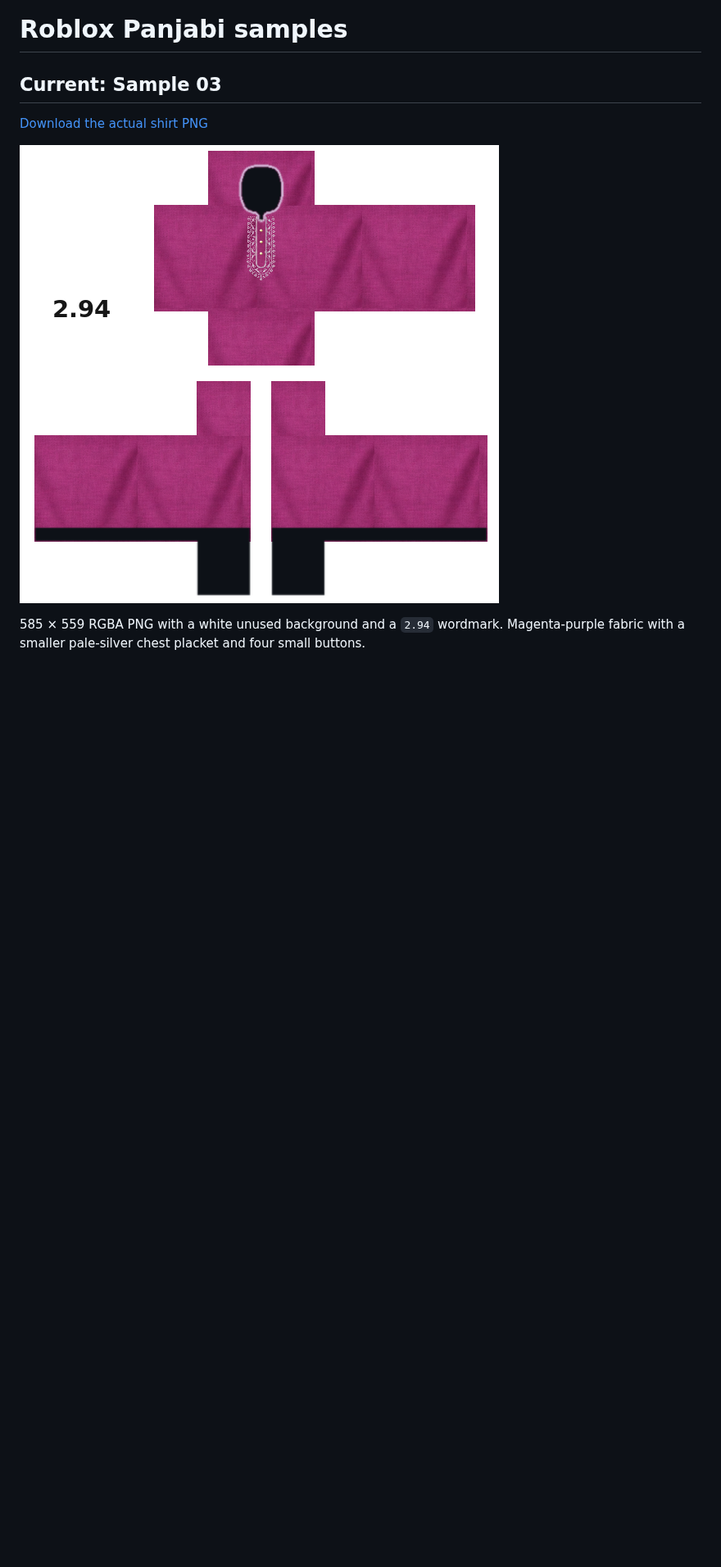
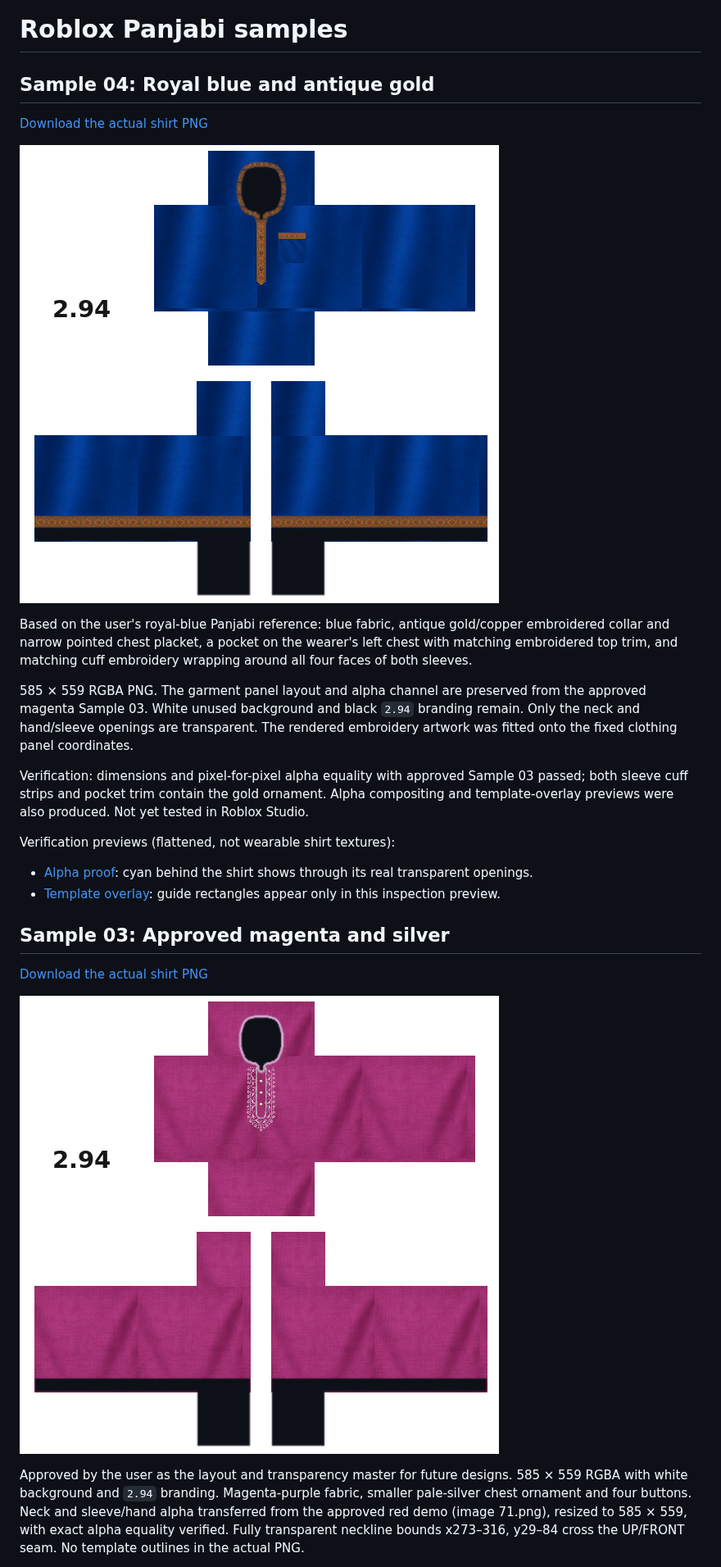
Before and after one commit to tohidul-gamedev/Game-projects, a Markdown page: roblox panjabi sample/README.md, the part around one of its changes. Shown at 82% size. Drawn GitHub-style; pictures changed too: roblox panjabi sample/panjabi-royal-blue-sample-04.png (added); blank space fills up the shorter version.

Commit message:
Add royal-blue Panjabi with gold collar, sleeve cuffs and chest pocket

```diff
--- a/roblox panjabi sample/README.md
+++ b/roblox panjabi sample/README.md
@@ -1,6 +1,22 @@
 # Roblox Panjabi samples
 
-## Current: Sample 03
+## Sample 04: Royal blue and antique gold
+
+[Download the actual shirt PNG](panjabi-royal-blue-sample-04.png)
+
+![Royal blue Panjabi](panjabi-royal-blue-sample-04.png)
+
+Based on the user's royal-blue Panjabi reference: blue fabric, antique gold/copper embroidered collar and narrow pointed chest placket, a pocket on the wearer's left chest with matching embroidered top trim, and matching cuff embroidery wrapping around all four faces of both sleeves.
+
+585 × 559 RGBA PNG. The garment panel layout and alpha channel are preserved from the approved magenta Sample 03. White unused background and black `2.94` branding remain. Only the neck and hand/sleeve openings are transparent. The rendered embroidery artwork was fitted onto the fixed clothing panel coordinates.
+
+Verification: dimensions and pixel-for-pixel alpha equality with approved Sample 03 passed; both sleeve cuff strips and pocket trim contain the gold ornament. Alpha compositing and template-overlay previews were also produced. Not yet tested in Roblox Studio.
+
+Verification previews (flattened, not wearable shirt textures):
+- [Alpha proof](previews/sample-04-alpha-proof.png): cyan behind the shirt shows through its real transparent openings.
+- [Template overlay](previews/sample-04-overlay-check.png): guide rectangles appear only in this inspection preview.
+
+## Sample 03: Approved magenta and silver
 
 [Download the actual shirt PNG](panjabi-magenta-sample-03.png)
 
@@ -8,3 +24,3 @@
 
-585 × 559 RGBA PNG with a white unused background and a `2.94` wordmark. Magenta-purple fabric with a smaller pale-silver chest placket and four small buttons.
+Approved by the user as the layout and transparency master for future designs. 585 × 559 RGBA with white background and `2.94` branding. Magenta-purple fabric, smaller pale-silver chest ornament and four buttons. Neck and sleeve/hand alpha transferred from the approved red demo (image 71.png), resized to 585 × 559, with exact alpha equality verified. Fully transparent neckline bounds x273–316, y29–84 cross the UP/FRONT seam. No template outlines in the actual PNG.
 
```
Also changed, not shown: other parts of roblox panjabi sample/README.md (+5 -20 lines), 2 other files.
